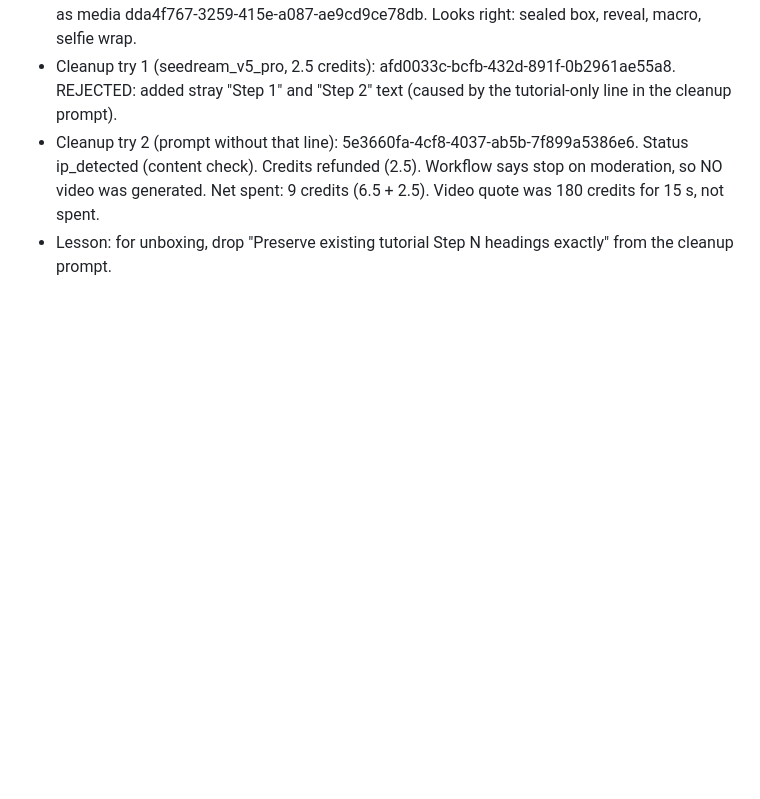
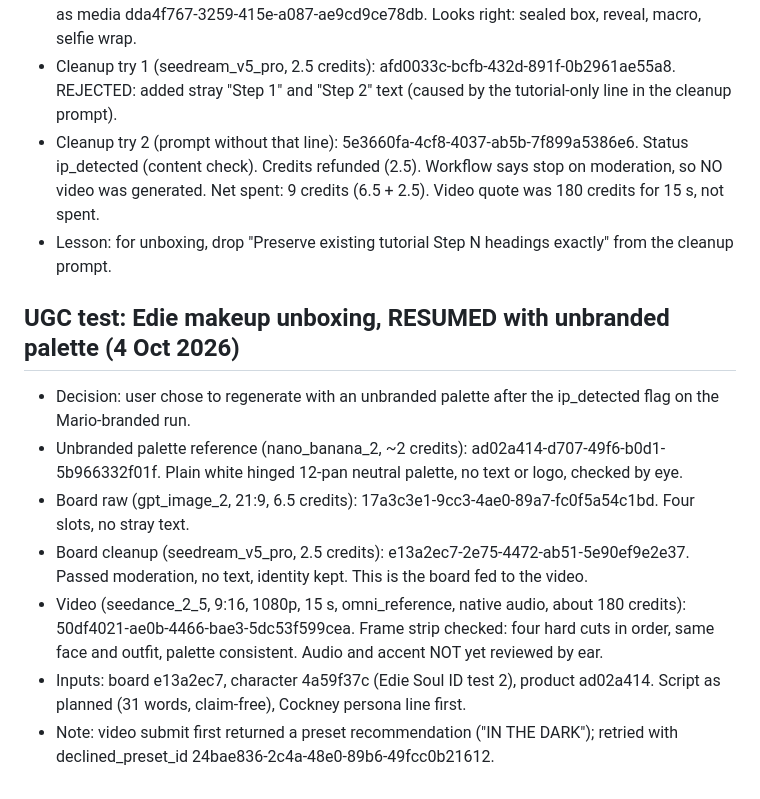
Before and after one commit to mcne0144/ClaudeSkills, a Markdown page: perfume-influencer/vesper-id-ledger.md, the part around the change. GitHub-like rendering; blank space fills up the shorter version.

Commit message:
Log Edie unbranded unboxing test and video job
Co-Authored-By: Claude Sonnet 5.5 <noreply@anthropic.com>
Claude-Session: https://claude.ai/code/session_0166zirBf6LyEEPjDA1rmsDz

```diff
--- a/perfume-influencer/vesper-id-ledger.md
+++ b/perfume-influencer/vesper-id-ledger.md
@@ -205,3 +205,12 @@ Set cost: 40 (first pass) + 12 (retakes, including the failed pink #17) = 52 Hig
 - Cleanup try 1 (seedream_v5_pro, 2.5 credits): afd0033c-bcfb-432d-891f-0b2961ae55a8. REJECTED: added stray "Step 1" and "Step 2" text (caused by the tutorial-only line in the cleanup prompt).
 - Cleanup try 2 (prompt without that line): 5e3660fa-4cf8-4037-ab5b-7f899a5386e6. Status ip_detected (content check). Credits refunded (2.5). Workflow says stop on moderation, so NO video was generated. Net spent: 9 credits (6.5 + 2.5). Video quote was 180 credits for 15 s, not spent.
 - Lesson: for unboxing, drop "Preserve existing tutorial Step N headings exactly" from the cleanup prompt.
+
+## UGC test: Edie makeup unboxing, RESUMED with unbranded palette (4 Oct 2026)
+- Decision: user chose to regenerate with an unbranded palette after the ip_detected flag on the Mario-branded run.
+- Unbranded palette reference (nano_banana_2, ~2 credits): ad02a414-d707-49f6-b0d1-5b966332f01f. Plain white hinged 12-pan neutral palette, no text or logo, checked by eye.
+- Board raw (gpt_image_2, 21:9, 6.5 credits): 17a3c3e1-9cc3-4ae0-89a7-fc0f5a54c1bd. Four slots, no stray text.
+- Board cleanup (seedream_v5_pro, 2.5 credits): e13a2ec7-2e75-4472-ab51-5e90ef9e2e37. Passed moderation, no text, identity kept. This is the board fed to the video.
+- Video (seedance_2_5, 9:16, 1080p, 15 s, omni_reference, native audio, about 180 credits): 50df4021-ae0b-4466-bae3-5dc53f599cea. Frame strip checked: four hard cuts in order, same face and outfit, palette consistent. Audio and accent NOT yet reviewed by ear.
+- Inputs: board e13a2ec7, character 4a59f37c (Edie Soul ID test 2), product ad02a414. Script as planned (31 words, claim-free), Cockney persona line first.
+- Note: video submit first returned a preset recommendation ("IN THE DARK"); retried with declined_preset_id 24bae836-2c4a-48e0-89b6-49fcc0b21612.
```
